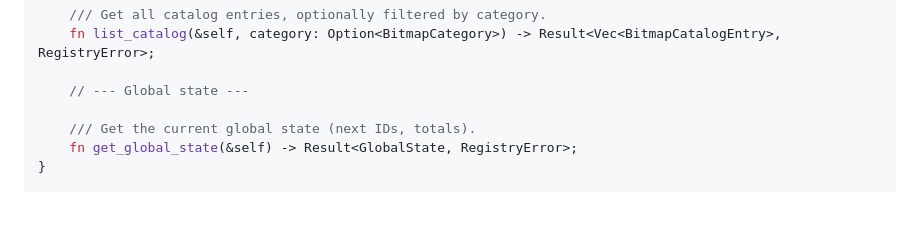
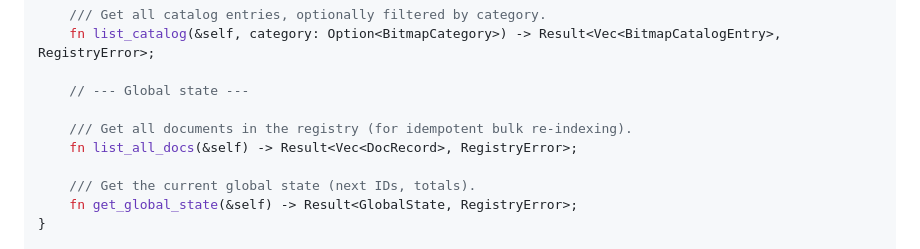
Before and after one commit to locusd-ai/locus, a Markdown page: docs/architecture/003-contracts.md, the part around the change. Rendered like a GitHub page; blank space fills up the shorter version.

```diff
--- a/docs/architecture/003-contracts.md
+++ b/docs/architecture/003-contracts.md
@@ -295,6 +295,9 @@ pub trait Registry: Send + Sync {
     fn list_catalog(&self, category: Option<BitmapCategory>) -> Result<Vec<BitmapCatalogEntry>, RegistryError>;
 
     // --- Global state ---
+
+    /// Get all documents in the registry (for idempotent bulk re-indexing).
+    fn list_all_docs(&self) -> Result<Vec<DocRecord>, RegistryError>;
 
     /// Get the current global state (next IDs, totals).
     fn get_global_state(&self) -> Result<GlobalState, RegistryError>;
```
Also changed, not shown: docs/architecture/006-phase2-alignment.md (added, +366 -0 lines).
